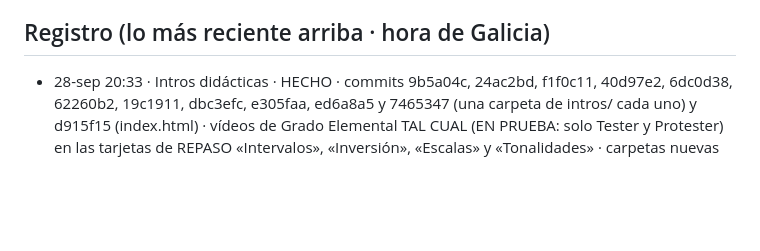
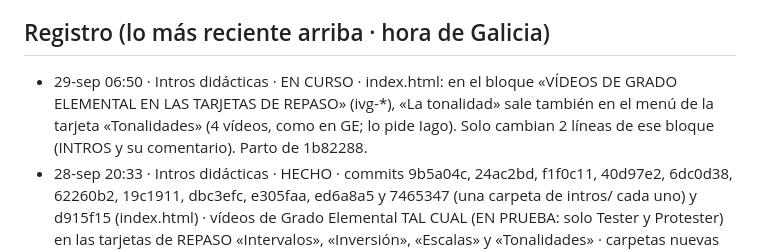
Before and after one commit to iagonaron/teoriapro, a Markdown page: _COORDINACION-IA.md, the part around the change. Rendered like a GitHub page; blank space fills up the shorter version.

Commit message:
Coordinación: «Intros didácticas» EN CURSO · «La tonalidad» también en el menú de Tonalidades (Teoría PRO)

```diff
--- a/_COORDINACION-IA.md
+++ b/_COORDINACION-IA.md
@@ -59,6 +59,9 @@ el punto de encuentro. Empieza por «_» para que la web no lo publique.
   sale en ningún menú (solo la abre el cartel «▶ La tonalidad» de los vídeos de escalas).
 
 ## Registro (lo más reciente arriba · hora de Galicia)
+- 29-sep 06:50 · Intros didácticas · EN CURSO · index.html: en el bloque «VÍDEOS DE GRADO ELEMENTAL EN LAS TARJETAS DE
+  REPASO» (ivg-*), «La tonalidad» sale también en el menú de la tarjeta «Tonalidades» (4 vídeos, como en GE; lo pide
+  Iago). Solo cambian 2 líneas de ese bloque (INTROS y su comentario). Parto de 1b82288.
 - 28-sep 20:33 · Intros didácticas · HECHO · commits 9b5a04c, 24ac2bd, f1f0c11, 40d97e2, 6dc0d38, 62260b2, 19c1911,
   dbc3efc, e305faa, ed6a8a5 y 7465347 (una carpeta de intros/ cada uno) y d915f15 (index.html) · vídeos de Grado Elemental
   TAL CUAL (EN PRUEBA: solo Tester y Protester) en las tarjetas de REPASO «Intervalos», «Inversión», «Escalas» y
```
